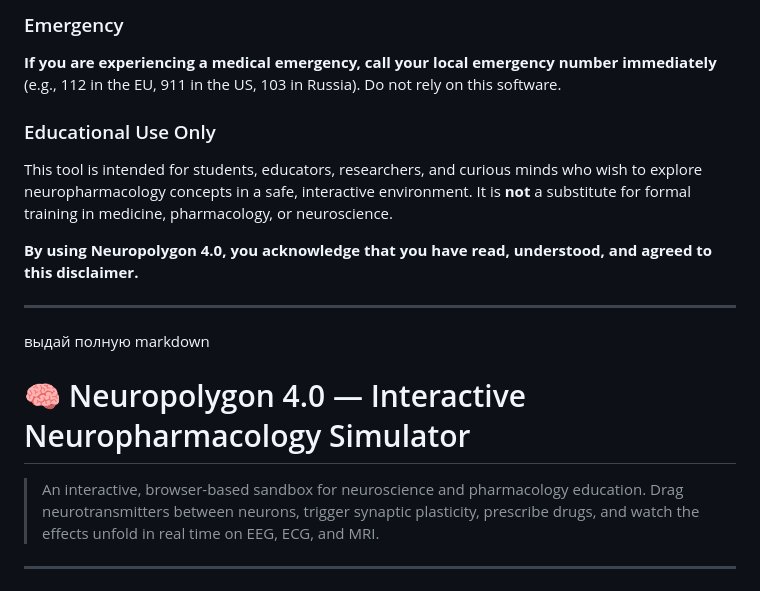
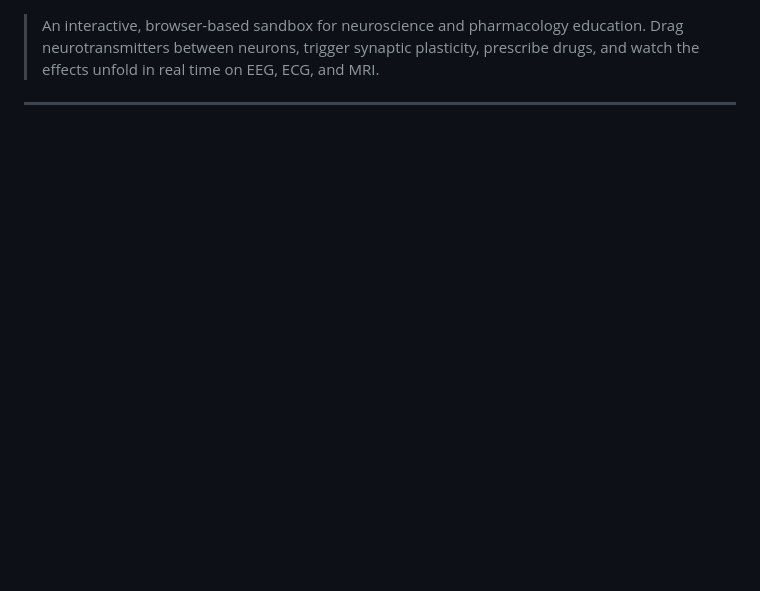
Before and after one commit to eva-craft/Neuropolygon, a Markdown page: README.md, the part around one of its changes. GitHub-like rendering; blank space fills up the shorter version.

```diff
--- a/README.md
+++ b/README.md
@@ -47,18 +1,3 @@ In no event shall the authors, contributors, or copyright holders be liable for
-### Emergency
-
-**If you are experiencing a medical emergency, call your local emergency number immediately** (e.g., 112 in the EU, 911 in the US, 103 in Russia). Do not rely on this software.
-
-### Educational Use Only
-
-This tool is intended for students, educators, researchers, and curious minds who wish to explore neuropharmacology concepts in a safe, interactive environment. It is **not** a substitute for formal training in medicine, pharmacology, or neuroscience.
-
-**By using Neuropolygon 4.0, you acknowledge that you have read, understood, and agreed to this disclaimer.**
-
----
-выдай полную
-markdown
-# 🧠 Neuropolygon 4.0 — Interactive Neuropharmacology Simulator
-
 > An interactive, browser-based sandbox for neuroscience and pharmacology education.
 > Drag neurotransmitters between neurons, trigger synaptic plasticity, prescribe drugs,
 > and watch the effects unfold in real time on EEG, ECG, and MRI.
```
Also changed, not shown: other parts of README.md (+2 -48 lines).
